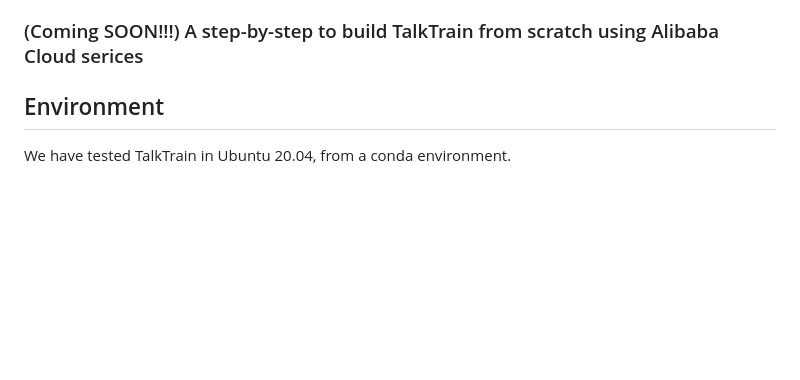
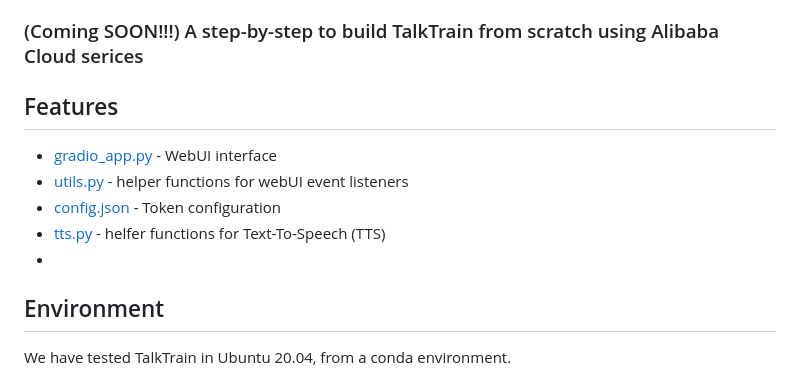
Before and after one commit to Theehawau/TalkTrain, a Markdown page: README.md, the part around the change. Rendered like a GitHub page; blank space fills up the shorter version.

```diff
--- a/README.md
+++ b/README.md
@@ -27,6 +27,15 @@ Make your speech to our virtual assistant, and you will be provided with useful
 TalkTrain is an entry for the GITEX AI InnovateFest 2023 Hackathon, powered by Alibaba Cloud. Watch project presentation on [YouTube](https://youtu.be/Na4XdjN_FaM?si=9K7TArx8PfI4t0jw).
 
 <h3>  (Coming SOON!!!) A step-by-step to build TalkTrain from scratch using Alibaba Cloud serices </h3>
+
+## Features
+
+- [gradio_app.py]() - WebUI interface
+- [utils.py]() - helper functions for webUI event listeners
+- [config.json]() - Token configuration
+- [tts.py]() - helfer functions for Text-To-Speech (TTS)
+-
+
 
 ## Environment
 
```
